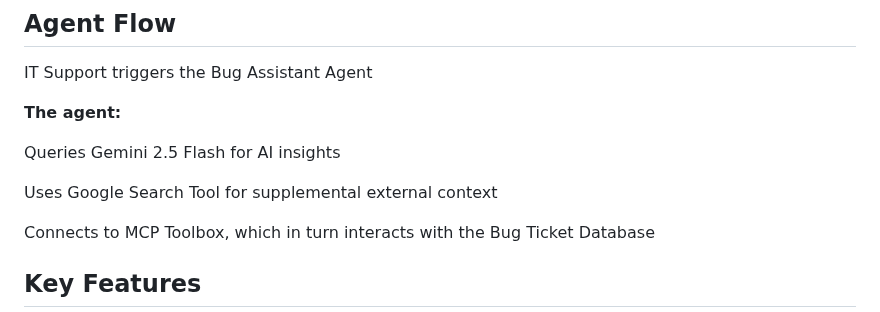
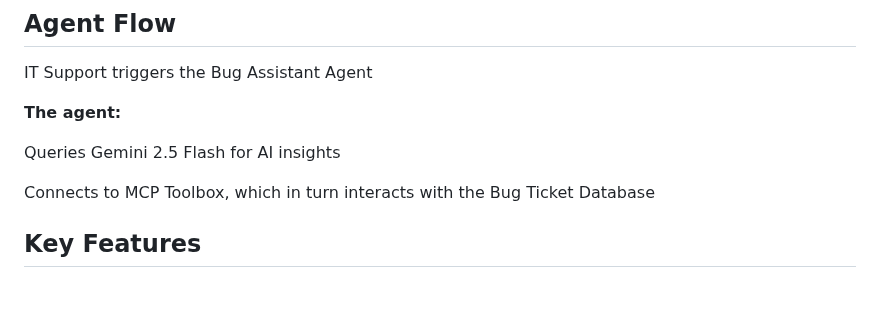
Before and after one commit to ypenn21/adk-agents, a Markdown page: README.md, the part around the change. GitHub-like rendering; blank space fills up the shorter version.

```diff
--- a/README.md
+++ b/README.md
@@ -10,8 +10,6 @@ IT Support triggers the Bug Assistant Agent
 **The agent:**
 
 Queries Gemini 2.5 Flash for AI insights
-
-Uses Google Search Tool for supplemental external context
 
 Connects to MCP Toolbox, which in turn interacts with the Bug Ticket Database
 
```
